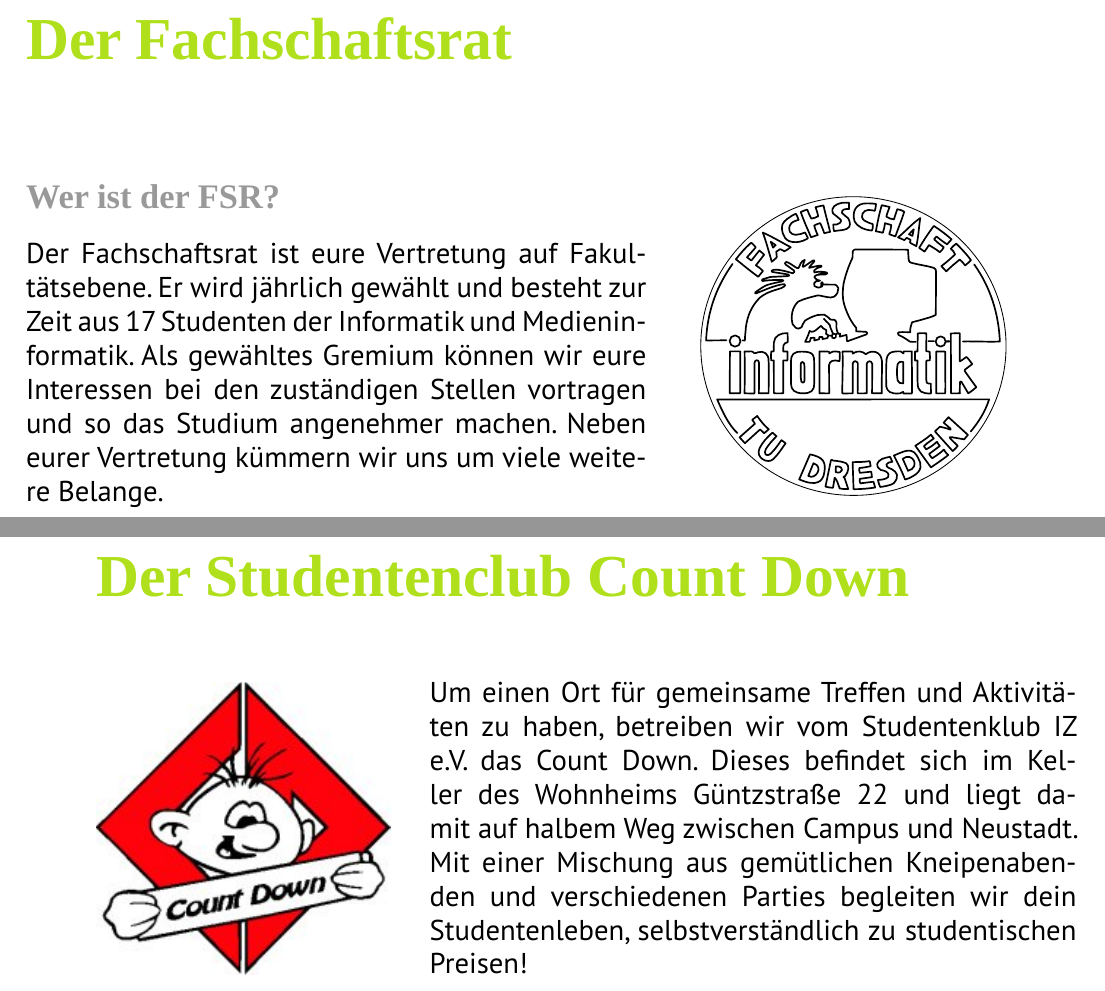
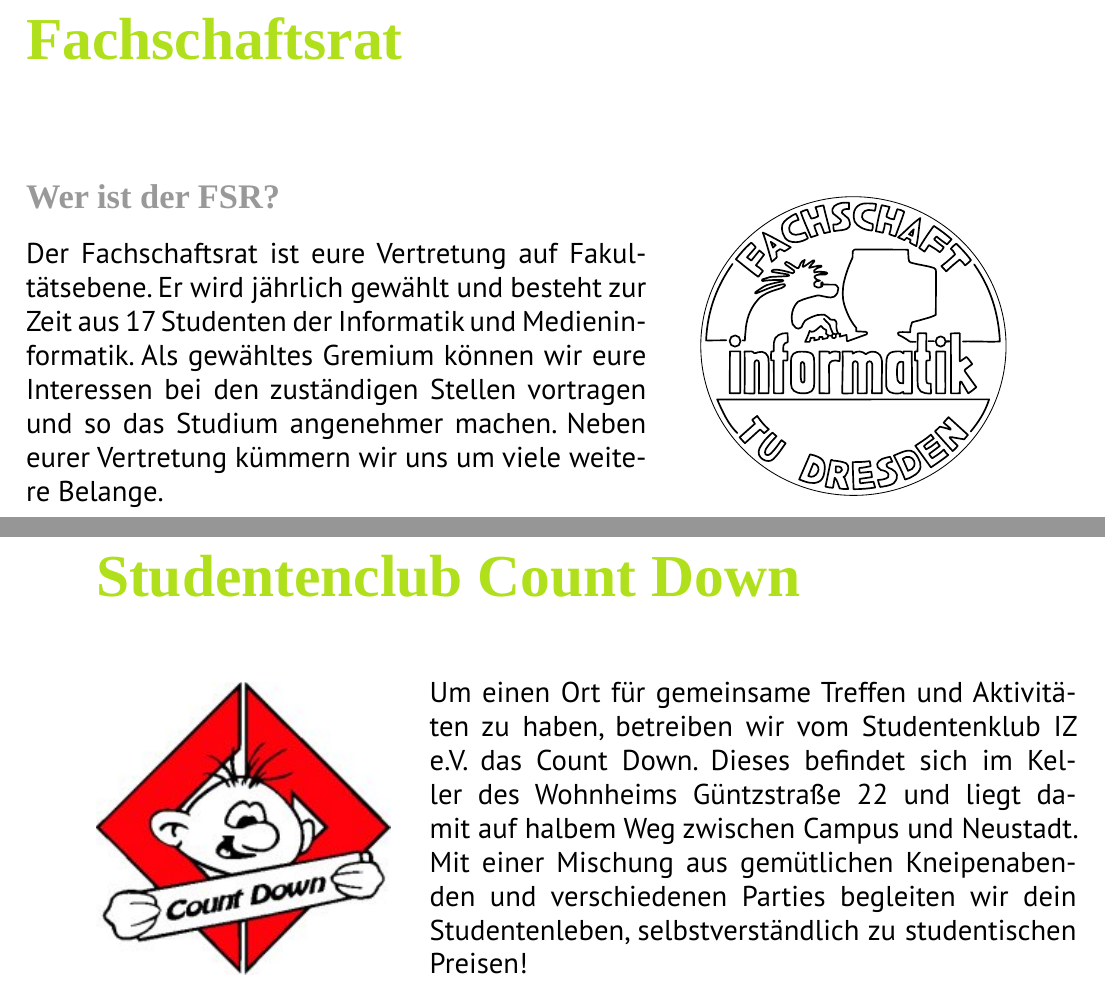
Before and after one commit to fsr/nopanic, a LaTeX document (nopanic.tex, which reads texte/cd.tex, texte/fsr.tex): two parts of pages 29 and 36 of 52, joined at a grey line, cut so that both start at the same text. Compiled offline with LuaLaTeX; a missing font is replaced by an installed copy or a similar font.

Commit message:
Artikel vor Überschriften ist weg

```diff
--- a/texte/cd.tex
+++ b/texte/cd.tex
@@ -1,4 +1,4 @@
-\addchap{Der Studentenclub Count Down}
+\addchap{Studentenclub Count Down}
 
 %TODO: Lageplan und Bilder vom CD
 
--- a/texte/fsr.tex
+++ b/texte/fsr.tex
@@ -1,4 +1,4 @@
-\addchap{Der Fachschaftsrat}
+\addchap{Fachschaftsrat}
 
 \minisec{Wer ist der FSR?}
 
```
Also changed, not shown: texte/studienbetrieb.tex (+1 -1 lines).
